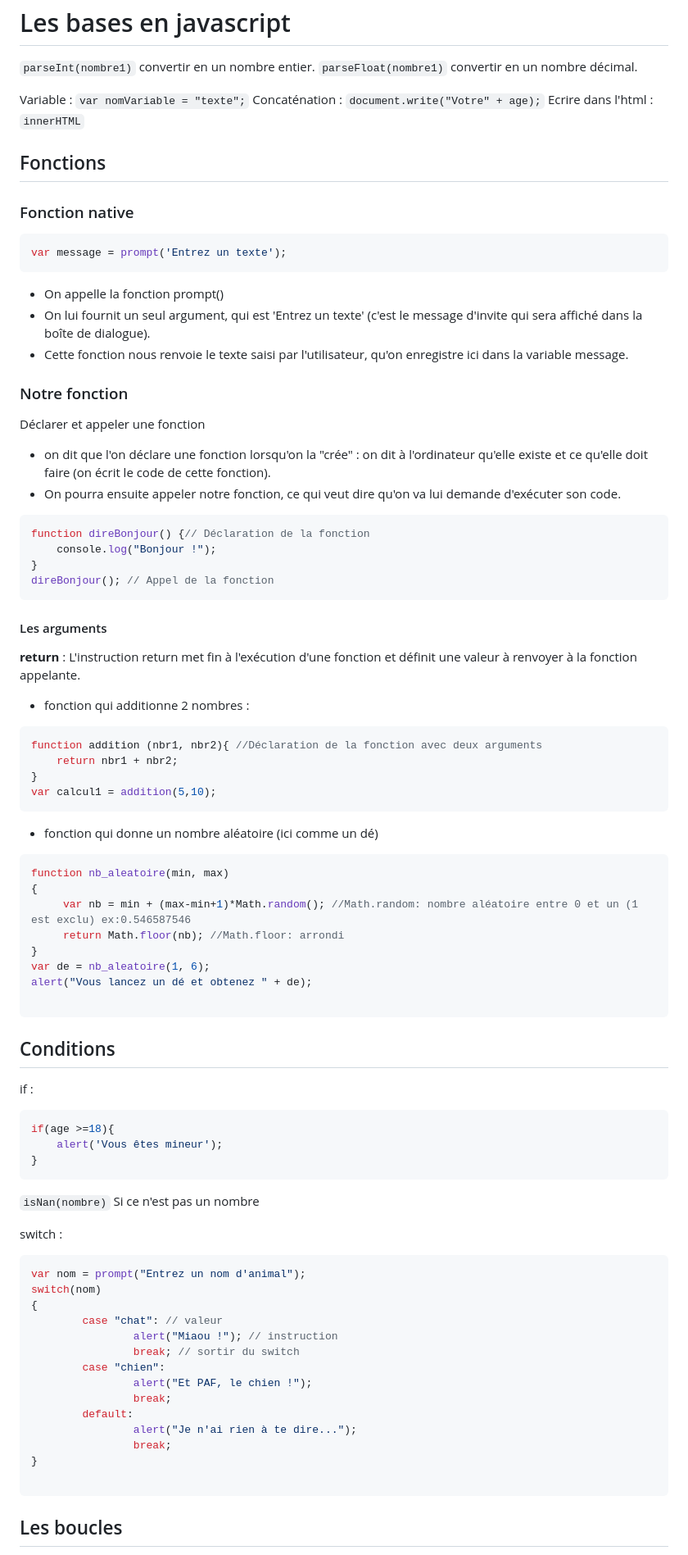
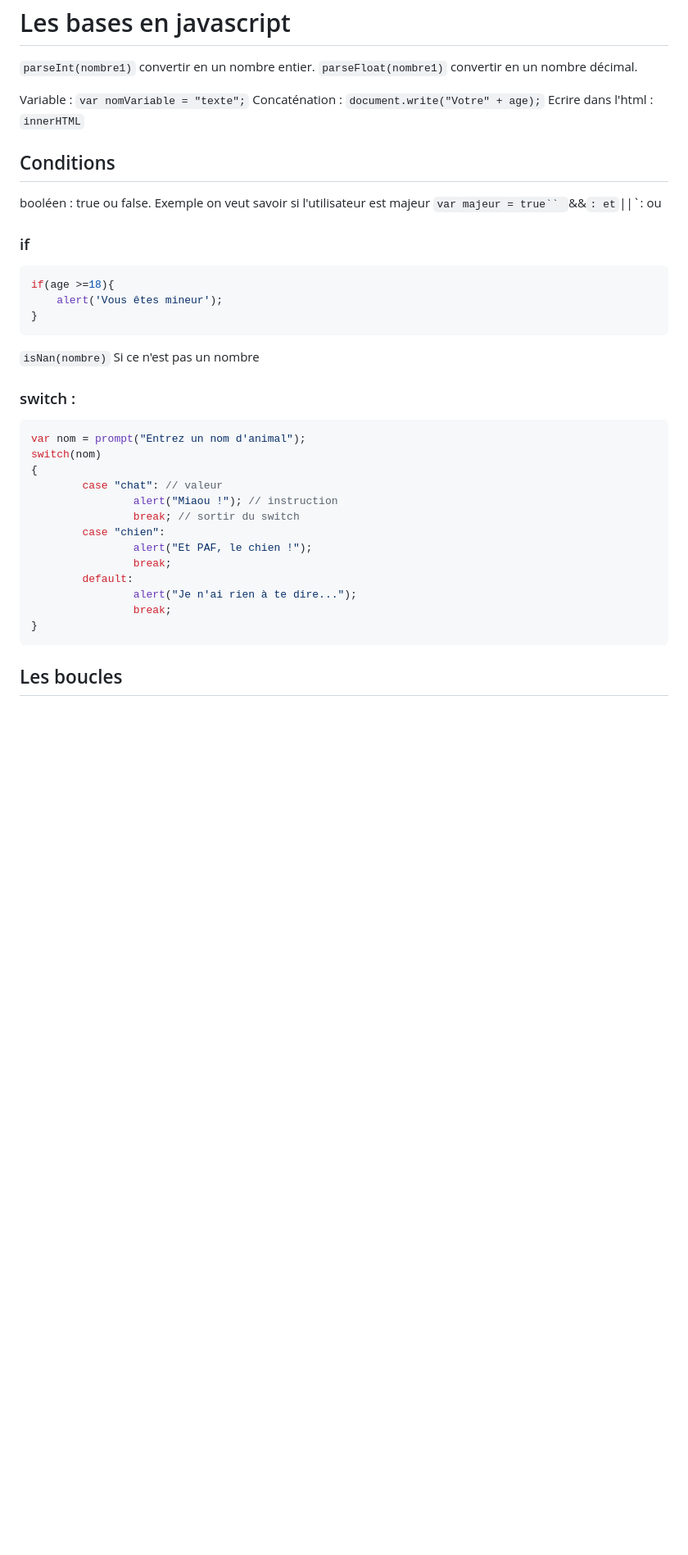
Before and after one commit to marieThielens/javascriptCoursExercices, a Markdown page: 01-Bases/README.md, the part around the change printed below. Shown: that part at 82% size. Drawn GitHub-style; blank space fills up the shorter version.

````diff
--- a/01-Bases/README.md
+++ b/01-Bases/README.md
@@ -7,61 +7,14 @@ Variable : `var nomVariable = "texte";`
 Concaténation : `document.write("Votre" + age);`
 Ecrire dans l'html : `innerHTML`
 
-## Fonctions
-
-### Fonction native
-
-```JS
-var message = prompt('Entrez un texte');
-```
-
-- On appelle la fonction prompt()
-- On lui fournit un seul argument, qui est 'Entrez un texte' (c'est le message d'invite qui sera affiché dans la boîte de dialogue).
-- Cette fonction nous renvoie le texte saisi par l'utilisateur, qu'on enregistre ici dans la variable message.
-
-### Notre fonction
-
-Déclarer et appeler une fonction
-
-- on dit que l'on déclare une fonction lorsqu'on la "crée" : on dit à l'ordinateur qu'elle existe et ce qu'elle doit faire (on écrit le code de cette fonction).
-- On pourra ensuite appeler notre fonction, ce qui veut dire qu'on va lui demande d'exécuter son code.
-
-```JS
-function direBonjour() {// Déclaration de la fonction
-    console.log("Bonjour !");
-}
-direBonjour(); // Appel de la fonction
-```
-
-#### Les arguments
-
-**return** : L'instruction return met fin à l'exécution d'une fonction et définit une valeur à renvoyer à la fonction appelante.
-
-- fonction qui additionne 2 nombres :
-
-```JS
-function addition (nbr1, nbr2){ //Déclaration de la fonction avec deux arguments
-    return nbr1 + nbr2;
-}
-var calcul1 = addition(5,10);
-```
-
-- fonction qui donne un nombre aléatoire (ici comme un dé)
-
-```JS
-function nb_aleatoire(min, max)
-{
-     var nb = min + (max-min+1)*Math.random(); //Math.random: nombre aléatoire entre 0 et un (1 est exclu) ex:0.546587546
-     return Math.floor(nb); //Math.floor: arrondi
-}
-var de = nb_aleatoire(1, 6);
-alert("Vous lancez un dé et obtenez " + de);
-
-```
-
 ## Conditions
 
-if :
+booléen : true ou false. Exemple on veut savoir si l'utilisateur est majeur
+`var majeur = true``
+`&&` : et
+`||`: ou
+
+### if
 
 ```JS
 if(age >=18){
@@ -71,7 +24,7 @@ if(age >=18){
 
 `isNan(nombre)` Si ce n'est pas un nombre
 
-switch :
+### switch :
 
 ```JS
 var nom = prompt("Entrez un nom d'animal");
@@ -87,7 +40,6 @@ switch(nom)
                 alert("Je n'ai rien à te dire...");
                 break;
 }
-
 ```
 
 ## Les boucles
````
Also changed, not shown: other parts of 01-Bases/README.md (+12 -10 lines), 02-Fonctions/README.md (+50 -0 lines), 02-Fonctions/exercice.md (+0 -1 lines), 08-Style/README.md (added, +42 -0 lines), 09-Evenements/README.md (added, +128 -0 lines), memento.md (deleted, +0 -102 lines), images/fermeture.jpg (added), 1 other file.
